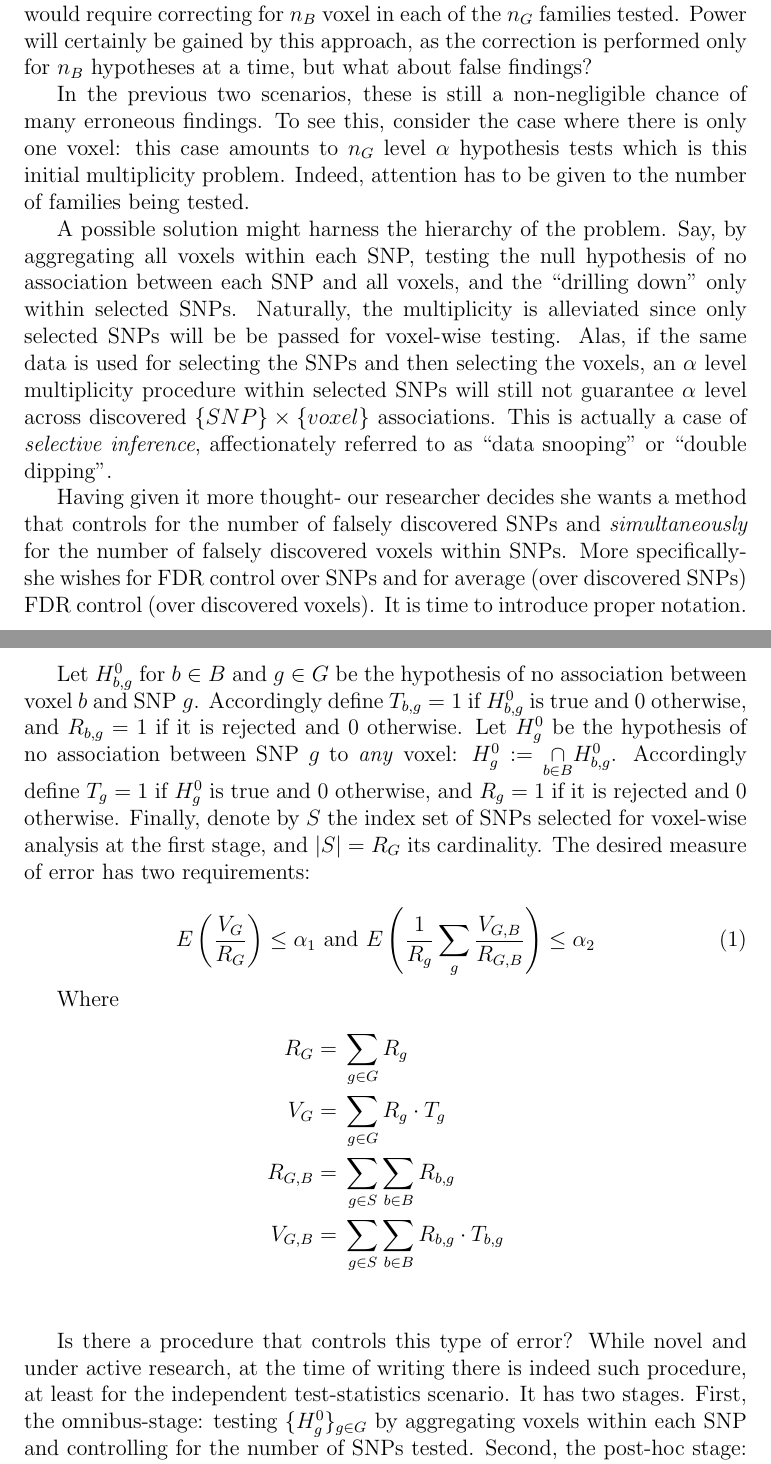
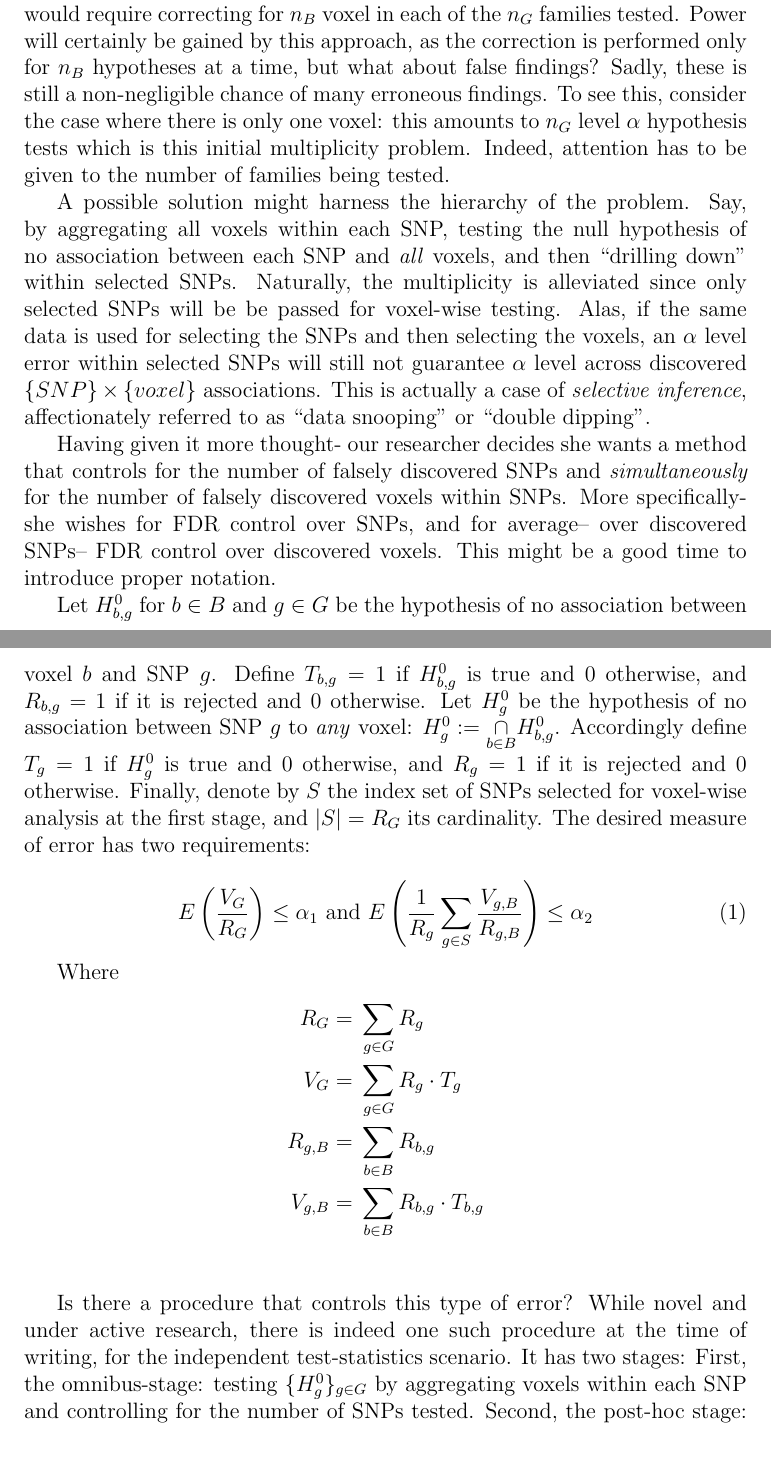
Before and after one commit to johnros/PractitionerGuidetoMultiplicity, a LaTeX document (PractitionersGuidetoMultiplicity.tex): two parts of pages 6 and 7 of 11, joined at a grey line, cut so that both start at the same text. Compiled offline with pdfLaTeX.

Commit message:
first proofing over.

```diff
--- a/PractitionersGuidetoMultiplicity.tex
+++ b/PractitionersGuidetoMultiplicity.tex
@@ -116,17 +116,15 @@ In a typical Genome Wide Association Study (GWAS) the geneticist will record the
 \subsection{\label{eg:imaging_genetics}Imaging Genetics}
 The field of imaging genetics, aims at finding the genetic attributes associates with phenotypes derived from medical imaging. In a pioneering study, \citet{stein_voxelwise_2010} set out to find the genetic variation associated with local brain volume, under the paradigm that different genes affect different brain regions. The data included the genotyping and imaging of about $N=700$ individuals. The genotype of each individual comprises of information about close to $n_G=400K$ SNPs. The imaging data encodes the relative volume of each subject at $n_B=30K$ brain locations (voxels). The $n_G \cdot n_B=1.2B$ hypotheses pose a computational challenge, but it is their logical structure that poses a conceptional challenge: what should be a considered as a family of hypotheses?
 
-A researcher might want to infer which gene is associated with which location? This single family of hypotheses will include all $\{SNP\} \times \{voxel\}$ combinations. FDR control over this family, means that researcher is concerned with the proportion of false association detected within all of the $\{SNP\} \times \{voxel\}$ associations found. Our researcher is very much aware of the fact she will have to correct for $1.2B$ hypotheses and starts considering alternative approaches. A natural option might be of testing SNP-wise. This would require correcting for $n_B$ voxel in each of the $n_G$  families tested. Power will certainly be gained by this approach, as the correction is performed only for $n_B$ hypotheses at a time, but what about false findings?
+A researcher might want to infer which gene is associated with which location? This single family of hypotheses will include all $\{SNP\} \times \{voxel\}$ combinations. FDR control over this family, means that researcher is concerned with the proportion of false association detected within all of the $\{SNP\} \times \{voxel\}$ associations found. Our researcher is very much aware of the fact she will have to correct for $1.2B$ hypotheses and starts considering alternative approaches. A natural option might be of testing SNP-wise. This would require correcting for $n_B$ voxel in each of the $n_G$  families tested. Power will certainly be gained by this approach, as the correction is performed only for $n_B$ hypotheses at a time, but what about false findings? Sadly, these is still a non-negligible chance of many erroneous findings. To see this, consider the case where there is only one voxel: this amounts to $n_G$ level $\alpha$ hypothesis tests which is this initial multiplicity problem. Indeed, attention has to be given to the number of families being tested.
 
-In the previous two scenarios, these is still a non-negligible chance of many erroneous findings. To see this, consider the case where there is only one voxel: this case amounts to $n_G$ level $\alpha$ hypothesis tests which is this initial multiplicity problem. Indeed, attention has to be given to the number of families being tested.
+A possible solution might harness the hierarchy of the problem. Say, by aggregating all voxels within each SNP, testing the null hypothesis of no association between each SNP and \emph{all} voxels, and then ``drilling down'' within selected SNPs. Naturally, the multiplicity is alleviated since only selected SNPs will be be passed for voxel-wise testing. Alas, if the same data is used for selecting the SNPs and then selecting the voxels, an $\alpha$ level error within selected SNPs will still not guarantee $\alpha$ level across discovered $\{SNP\} \times \{voxel\}$ associations. This is actually a case of \emph{selective inference}, affectionately  referred to as ``data snooping'' or ``double dipping''.
 
-A possible solution might harness the hierarchy of the problem. Say, by aggregating all voxels within each SNP, testing the null hypothesis of no association between each SNP and all voxels, and the ``drilling down'' only within selected SNPs. Naturally, the multiplicity is alleviated since only selected SNPs will be be passed for voxel-wise testing. Alas, if the same data is used for selecting the SNPs and then selecting the voxels, an $\alpha$ level multiplicity procedure within selected SNPs will still not guarantee $\alpha$ level across discovered $\{SNP\} \times \{voxel\}$ associations. This is actually a case of \emph{selective inference}, affectionately  referred to as ``data snooping'' or ``double dipping''.
-
-Having given it more thought- our researcher decides she wants a method that controls for the number of falsely discovered SNPs and \emph{simultaneously} for the number of falsely discovered voxels within SNPs. More specifically- she wishes for FDR control over SNPs and for average (over discovered SNPs) FDR control (over discovered voxels). It is time to introduce proper notation.
+Having given it more thought- our researcher decides she wants a method that controls for the number of falsely discovered SNPs and \emph{simultaneously} for the number of falsely discovered voxels within SNPs. More specifically- she wishes for FDR control over SNPs, and for average-- over discovered SNPs-- FDR control over discovered voxels. This might be a good time to introduce proper notation.
 
 
 Let $H^0_{b,g}$ for $b \in B$ and $g \in G$ be the hypothesis of no association between voxel $b$ and SNP $g$.
-Accordingly define $T_{b,g}=1$ if $H^0_{b,g}$ is true and 0 otherwise, and $R_{b,g}=1$ if it is rejected and 0 otherwise. Let $H^0_g$ be the hypothesis of no association between SNP $g$ to \emph{any} voxel: $ H^0_g:= \underset{b\in B}{\cap} H^0_{b,g}$.
+Define $T_{b,g}=1$ if $H^0_{b,g}$ is true and 0 otherwise, and $R_{b,g}=1$ if it is rejected and 0 otherwise. Let $H^0_g$ be the hypothesis of no association between SNP $g$ to \emph{any} voxel: $ H^0_g:= \underset{b\in B}{\cap} H^0_{b,g}$.
 Accordingly define $T_{g}=1$ if $H^0_{g}$ is true and 0 otherwise, and $R_{g}=1$ if it is rejected and 0 otherwise.
 Finally, denote by $S$ the index set of SNPs selected for voxel-wise analysis at the first stage, and $\left| S \right|=R_G$ its cardinality. The desired measure of error has two requirements:
 
@@ -134,7 +132,7 @@ Finally, denote by $S$ the index set of SNPs selected for voxel-wise analysis at
 \begin{equation} \label{eq:hirarchial_error}
  E \left(\frac{V_G}{R_G} \right)\leq \alpha_1
 \text{ and }
-E \left( \frac{1}{R_g}\sum_{g} \frac{V_{G,B}}{R_{G,B}} \right)\leq \alpha_2
+E \left( \frac{1}{R_g}\sum_{g \in S} \frac{V_{g,B}}{R_{g,B}} \right)\leq \alpha_2
 \end{equation}
 
 
@@ -144,11 +142,11 @@ Where
 \begin{align*}
    R_G = {}& \sum_{g \in G} R_g \\
    V_G = {}& \sum_{g \in G} R_g \cdot T_g \\
-   R_{G,B} = {}& \sum_{g \in S} \sum_{b \in B} R_{b,g}\\
-   V_{G,B} = {}& \sum_{g \in S} \sum_{b \in B} R_{b,g} \cdot T_{b,g}  \\
+   R_{g,B} = {}& \sum_{b \in B} R_{b,g}\\
+   V_{g,B} = {}& \sum_{b \in B} R_{b,g} \cdot T_{b,g}  \\
 \end{align*}
 
-Is there a procedure that controls this type of error? While novel and under active research, at the time of writing there is indeed such procedure, at least for the independent test-statistics scenario. It has two stages.
+Is there a procedure that controls this type of error? While novel and under active research, there is indeed one such procedure at the time of writing, for the independent test-statistics scenario. It has two stages:
 First, the omnibus-stage:  testing $\{H^0_{g}\}_{g \in G}$ by aggregating voxels within each SNP and controlling for the number of SNPs tested. Second, the post-hoc stage: drilling into the selected SNPs searching for associated voxels. Controlling for the number of voxels, but with a conservative error rate which accounts for the SNP selection stage.
 The details can be found in \citet{benjamini_adjusting_2011}.
 
```
Also changed, not shown: PractitionersGuidetoMultiplicity.tex (19 more changed lines).
